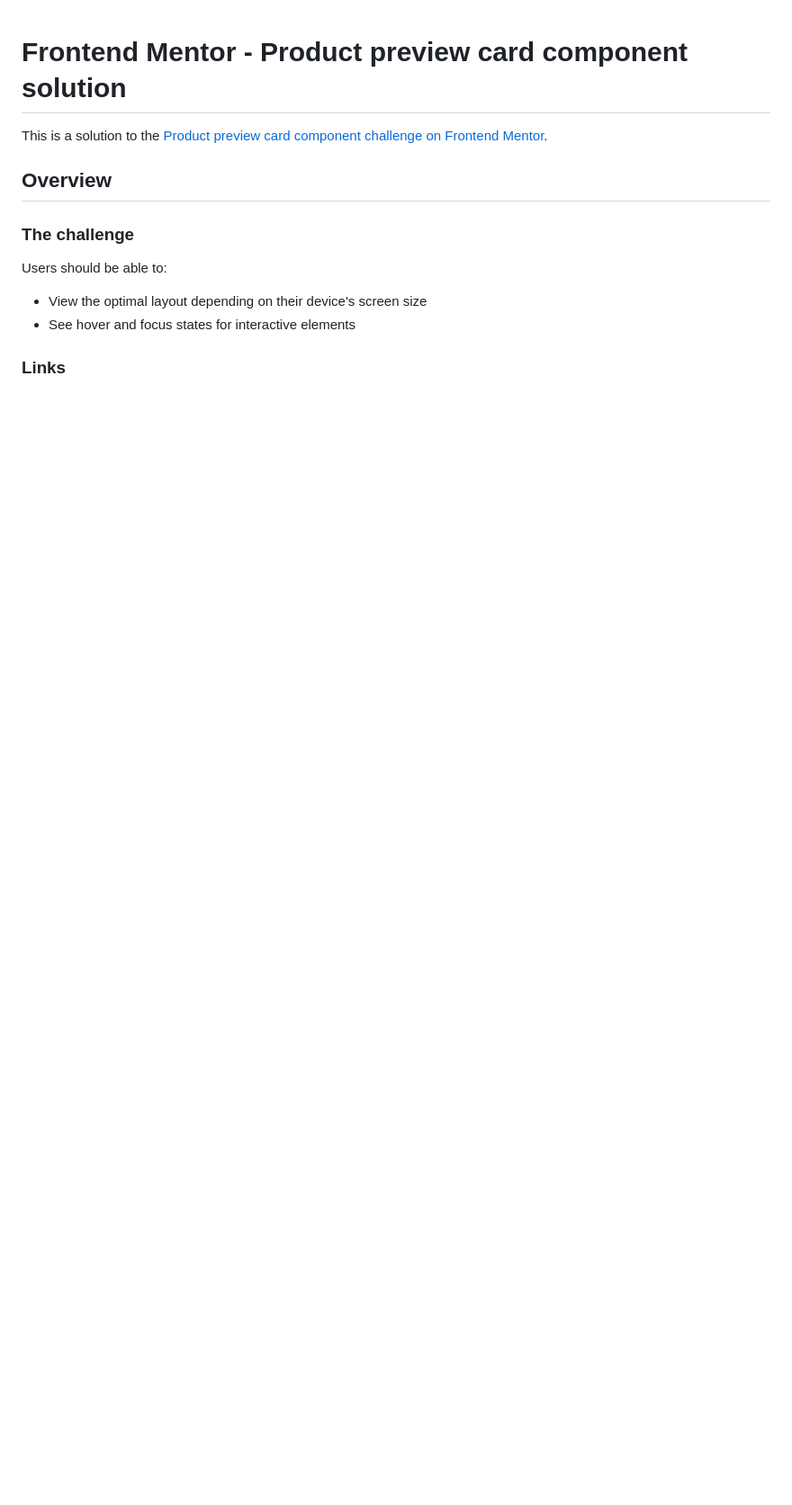
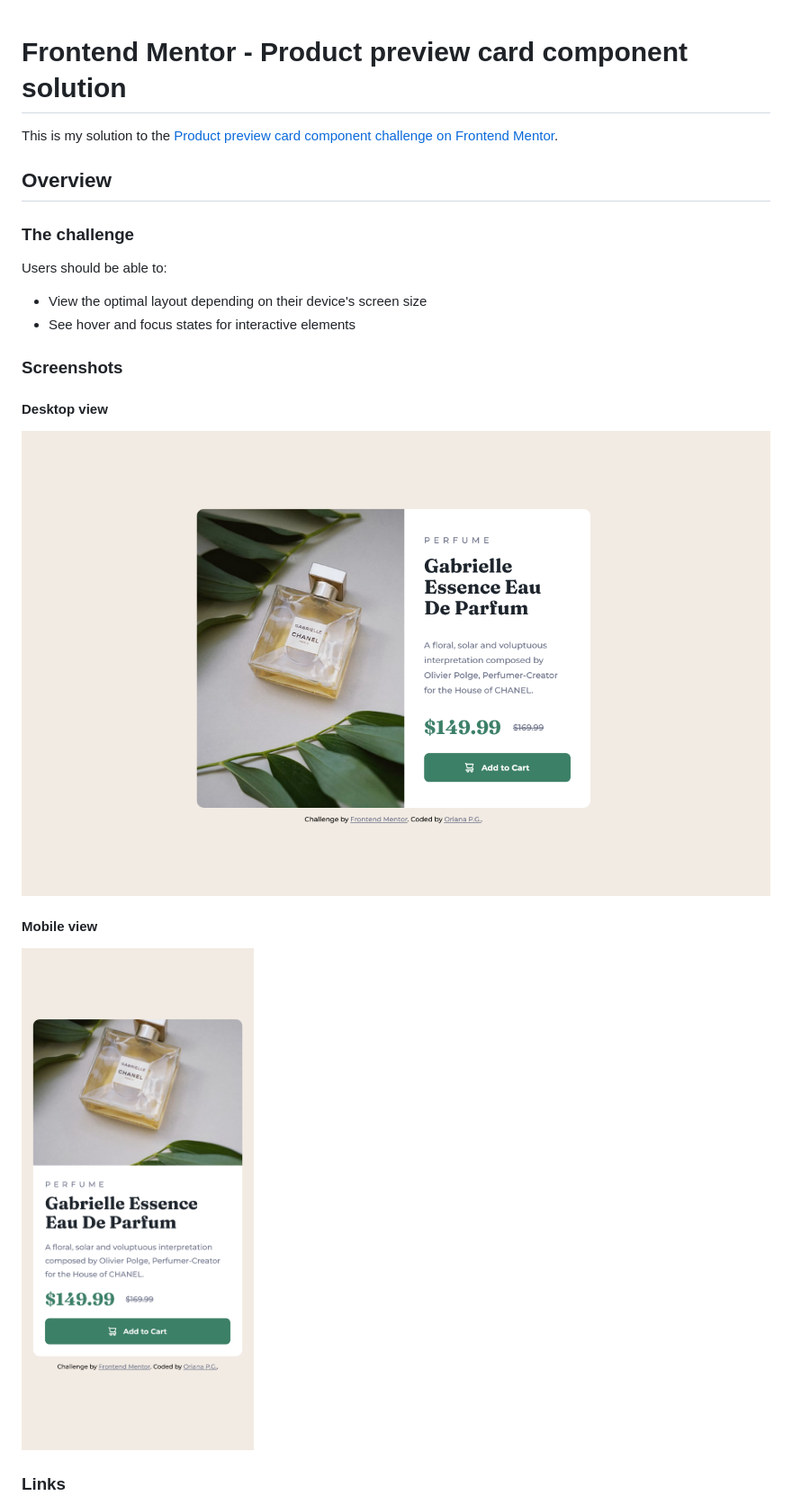
Before and after one commit to OrianaPG/FrontendMentorChallenges, a Markdown page: ProductPreviewCardComponent/README.md, the part around the change printed below. Shown: that part at 90% size. Drawn GitHub-style; pictures changed too: ProductPreviewCardComponent/images/desktopView.png (added), ProductPreviewCardComponent/images/mobileView.png (added); blank space fills up the shorter version.

```diff
--- a/ProductPreviewCardComponent/README.md
+++ b/ProductPreviewCardComponent/README.md
@@ -1,6 +1,6 @@
 # Frontend Mentor - Product preview card component solution
 
-This is a solution to the [Product preview card component challenge on Frontend Mentor](https://www.frontendmentor.io/challenges/product-preview-card-component-GO7UmttRfa).
+This is my solution to the [Product preview card component challenge on Frontend Mentor](https://www.frontendmentor.io/challenges/product-preview-card-component-GO7UmttRfa).
 
 ## Overview
 
@@ -11,5 +11,15 @@ Users should be able to:
 - View the optimal layout depending on their device's screen size
 - See hover and focus states for interactive elements
 
+### Screenshots
+
+#### Desktop view
+
+![Desktop view](images/desktopView.png)
+
+#### Mobile view
+
+![Mobile view](images/mobileView.png)
+
 ### Links
 
```
Also changed, not shown: other parts of ProductPreviewCardComponent/README.md (+12 -1 lines), README.md (+2 -6 lines).
